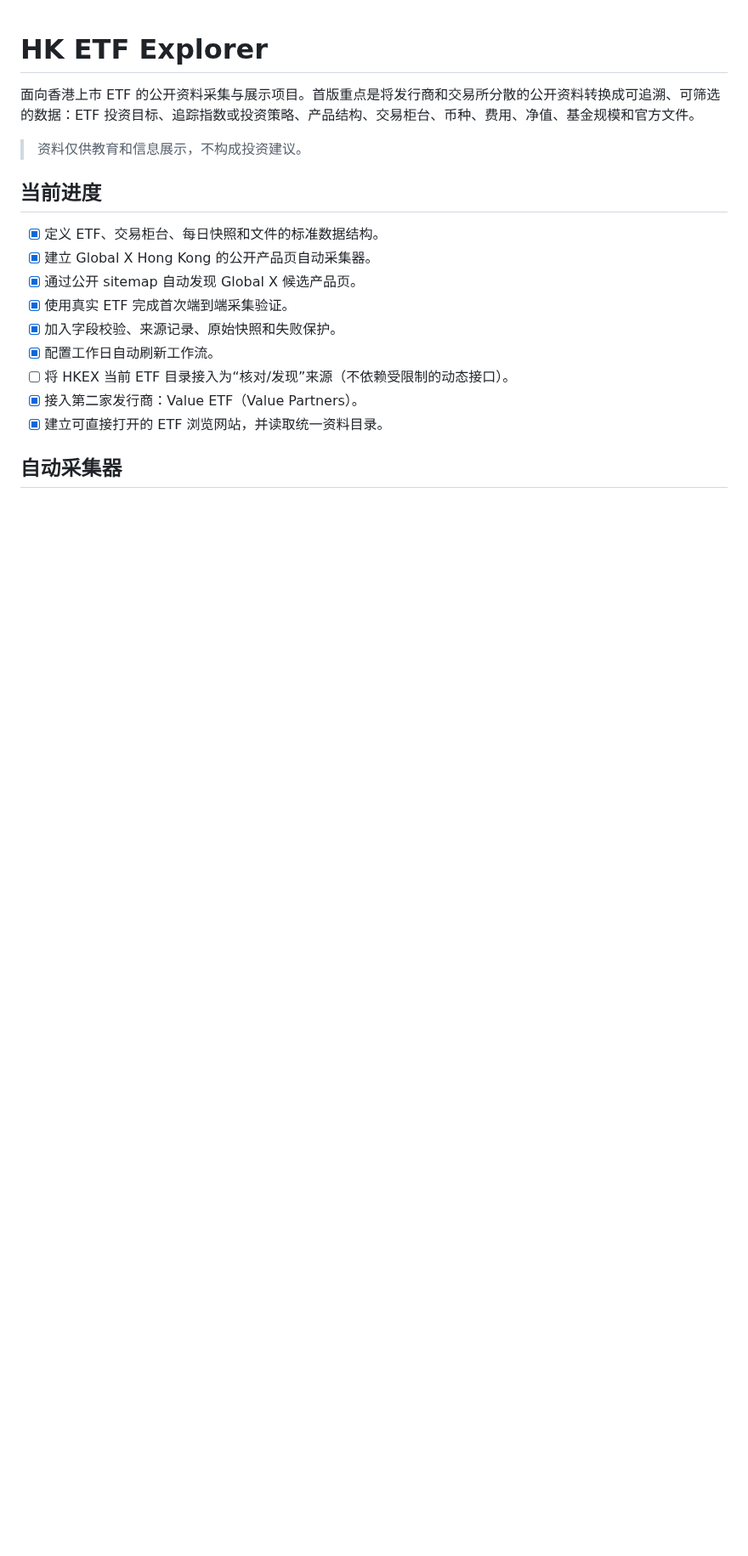
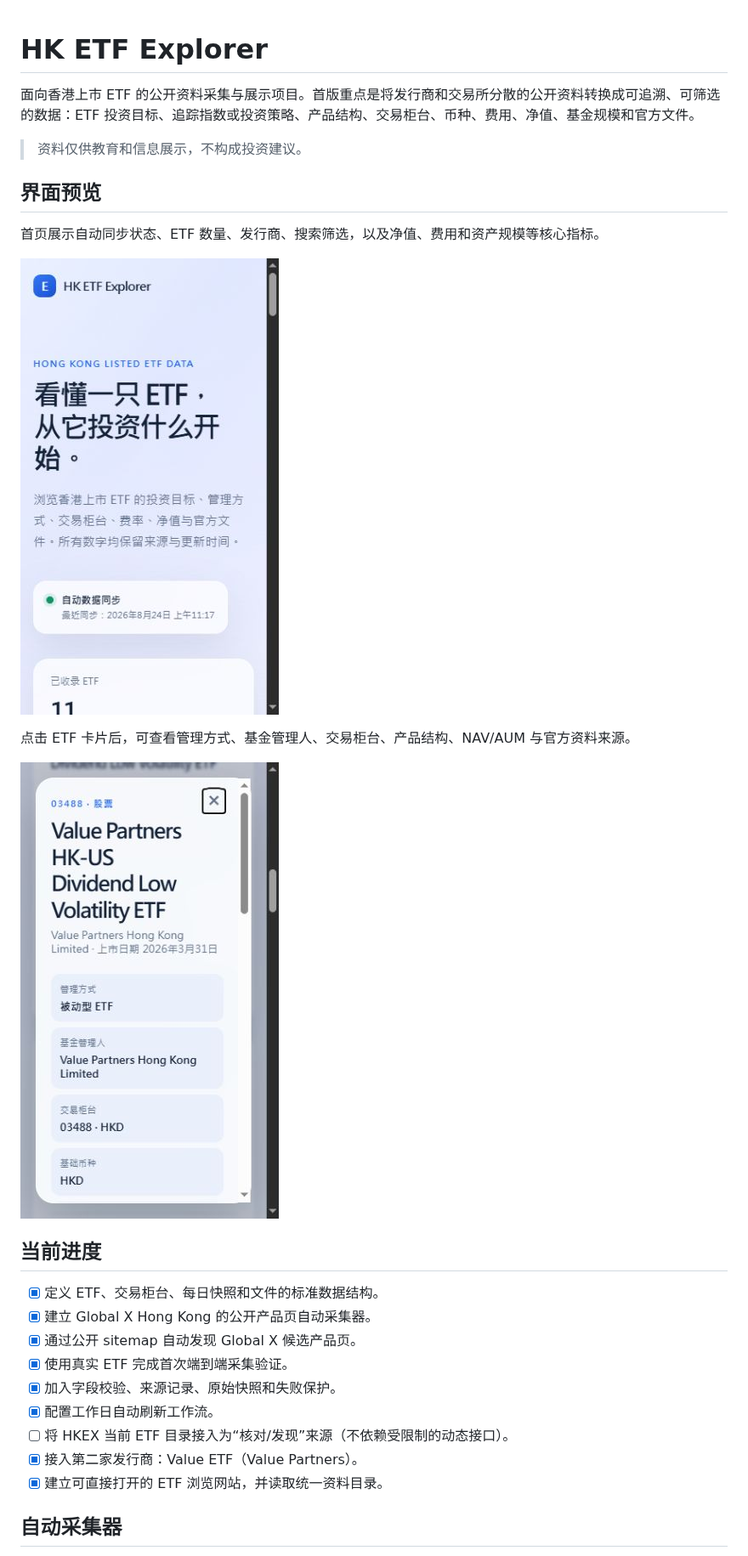
Before and after one commit to TTchen33/HK-ETF, a Markdown page: README.md, the part around the change. Shown at 85% size. GitHub-like rendering; pictures changed too: docs/ui-preview-detail.png (added), docs/ui-preview-home.png (added); blank space fills up the shorter version.

Commit message:
docs: add interface previews

```diff
--- a/README.md
+++ b/README.md
@@ -3,6 +3,16 @@
 面向香港上市 ETF 的公开资料采集与展示项目。首版重点是将发行商和交易所分散的公开资料转换成可追溯、可筛选的数据：ETF 投资目标、追踪指数或投资策略、产品结构、交易柜台、币种、费用、净值、基金规模和官方文件。
 
 > 资料仅供教育和信息展示，不构成投资建议。
+
+## 界面预览
+
+首页展示自动同步状态、ETF 数量、发行商、搜索筛选，以及净值、费用和资产规模等核心指标。
+
+![HK ETF Explorer 首页](docs/ui-preview-home.png)
+
+点击 ETF 卡片后，可查看管理方式、基金管理人、交易柜台、产品结构、NAV/AUM 与官方资料来源。
+
+![ETF 产品详情](docs/ui-preview-detail.png)
 
 ## 当前进度
 
```
